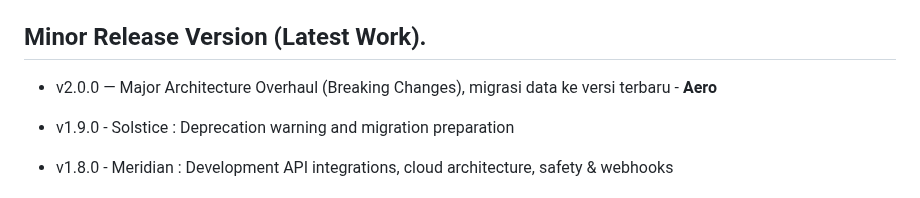
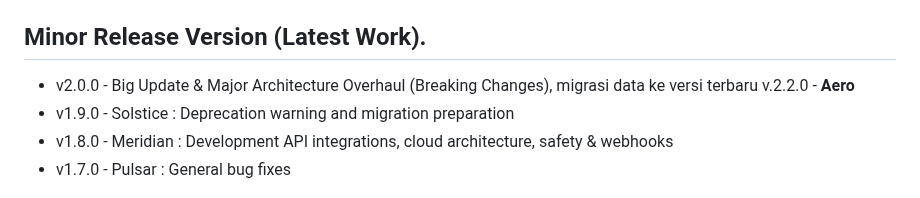
Before and after one commit to serenitycreativelabs/Serenity, a Markdown page: README.md, the part around the change. Drawn GitHub-style.

```diff
--- a/README.md
+++ b/README.md
@@ -40,8 +40,7 @@
 - Hak akses baru: `lembaga`, `dokumen` (diatur Super Admin di Manajemen Akun).
 
 ## Minor Release Version (Latest Work).
-- v2.0.0 — Major Architecture Overhaul (Breaking Changes), migrasi data ke versi terbaru - **Aero**
-
+- v2.0.0 - Big Update & Major Architecture Overhaul (Breaking Changes), migrasi data ke versi terbaru v.2.2.0 - **Aero**
 - v1.9.0 - Solstice : Deprecation warning and migration preparation
 - v1.8.0 - Meridian : Development API integrations, cloud architecture, safety & webhooks
 - v1.7.0 - Pulsar : General bug fixes
```
